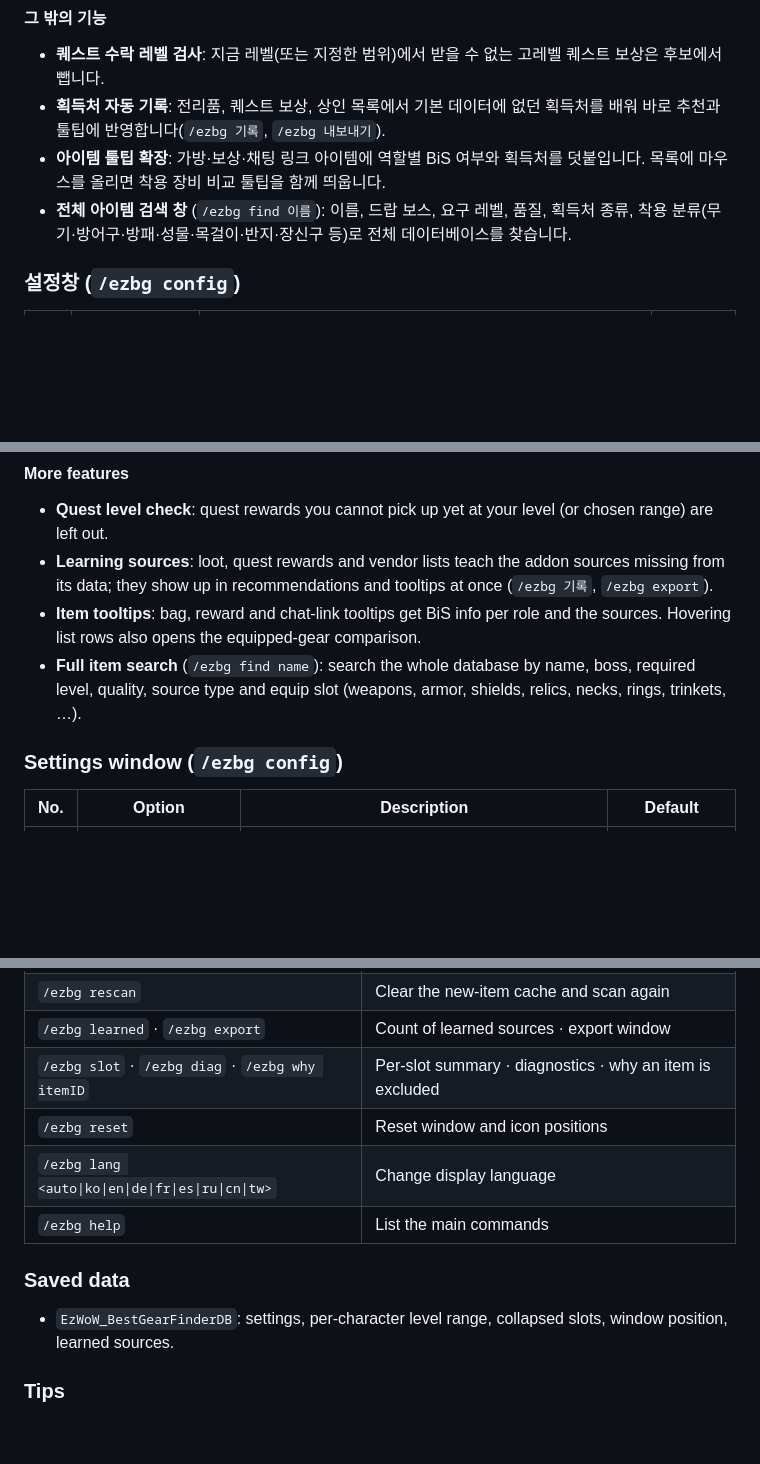
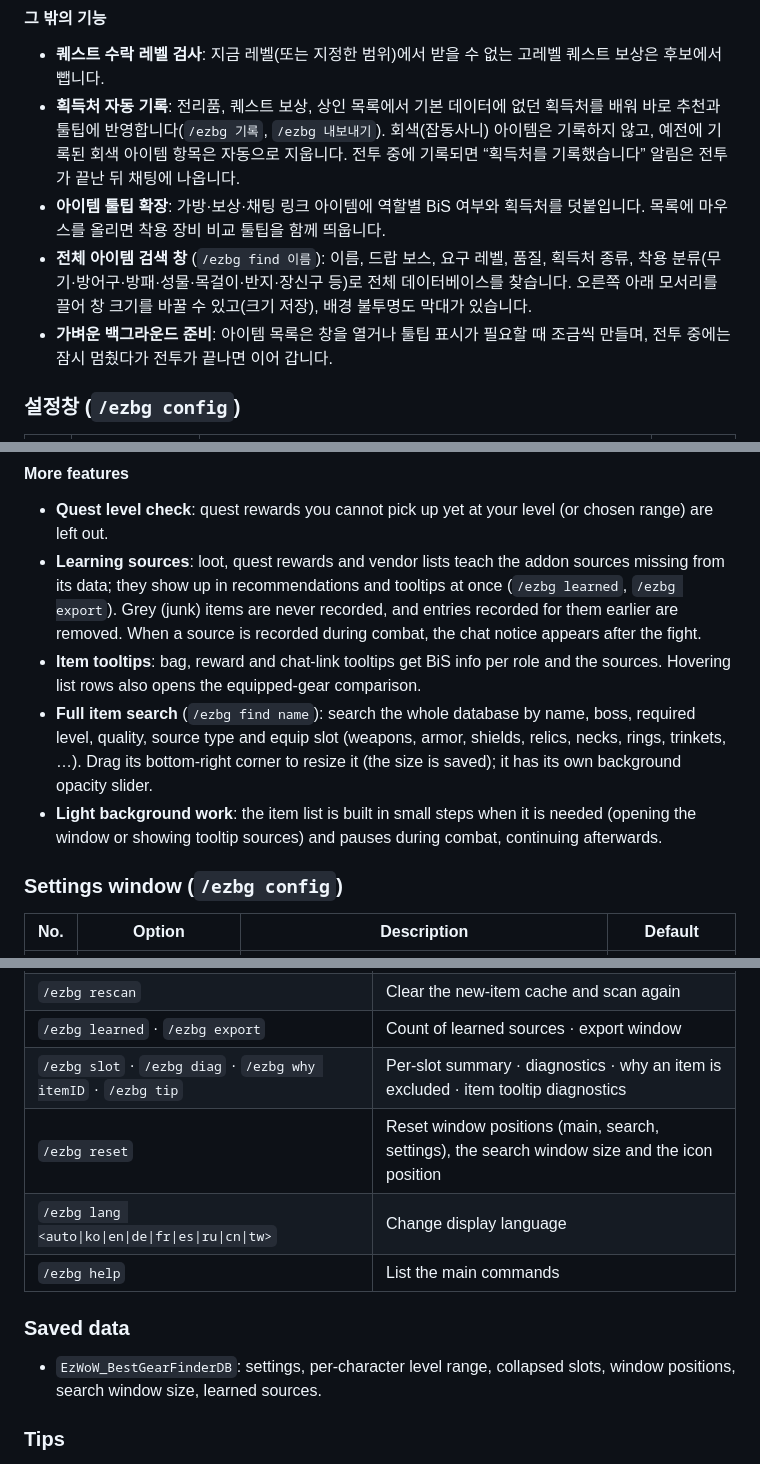
Before and after one commit to qqhrqqhr2/EzWoW-BestGearFinder, a Markdown page: README.md, 3 parts joined by grey strips. Rendered like a GitHub page; blank space fills up the shorter version.

```diff
--- a/README.md
+++ b/README.md
@@ -47,9 +47,10 @@ WoW Forever (`Interface: 16001`) · `/ezbg`
 #### 그 밖의 기능
 
 - **퀘스트 수락 레벨 검사**: 지금 레벨(또는 지정한 범위)에서 받을 수 없는 고레벨 퀘스트 보상은 후보에서 뺍니다.
-- **획득처 자동 기록**: 전리품, 퀘스트 보상, 상인 목록에서 기본 데이터에 없던 획득처를 배워 바로 추천과 툴팁에 반영합니다(`/ezbg 기록`, `/ezbg 내보내기`).
+- **획득처 자동 기록**: 전리품, 퀘스트 보상, 상인 목록에서 기본 데이터에 없던 획득처를 배워 바로 추천과 툴팁에 반영합니다(`/ezbg 기록`, `/ezbg 내보내기`). 회색(잡동사니) 아이템은 기록하지 않고, 예전에 기록된 회색 아이템 항목은 자동으로 지웁니다. 전투 중에 기록되면 “획득처를 기록했습니다” 알림은 전투가 끝난 뒤 채팅에 나옵니다.
 - **아이템 툴팁 확장**: 가방·보상·채팅 링크 아이템에 역할별 BiS 여부와 획득처를 덧붙입니다. 목록에 마우스를 올리면 착용 장비 비교 툴팁을 함께 띄웁니다.
-- **전체 아이템 검색 창** (`/ezbg find 이름`): 이름, 드랍 보스, 요구 레벨, 품질, 획득처 종류, 착용 분류(무기·방어구·방패·성물·목걸이·반지·장신구 등)로 전체 데이터베이스를 찾습니다.
+- **전체 아이템 검색 창** (`/ezbg find 이름`): 이름, 드랍 보스, 요구 레벨, 품질, 획득처 종류, 착용 분류(무기·방어구·방패·성물·목걸이·반지·장신구 등)로 전체 데이터베이스를 찾습니다. 오른쪽 아래 모서리를 끌어 창 크기를 바꿀 수 있고(크기 저장), 배경 불투명도 막대가 있습니다.
+- **가벼운 백그라운드 준비**: 아이템 목록은 창을 열거나 툴팁 표시가 필요할 때 조금씩 만들며, 전투 중에는 잠시 멈췄다가 전투가 끝나면 이어 갑니다.
 
 ### 설정창 (`/ezbg config`)
 
@@ -147,9 +148,10 @@ Best Gear Finder shows the **best gear you can wear right now** for your class a
 #### More features
 
 - **Quest level check**: quest rewards you cannot pick up yet at your level (or chosen range) are left out.
-- **Learning sources**: loot, quest rewards and vendor lists teach the addon sources missing from its data; they show up in recommendations and tooltips at once (`/ezbg 기록`, `/ezbg export`).
+- **Learning sources**: loot, quest rewards and vendor lists teach the addon sources missing from its data; they show up in recommendations and tooltips at once (`/ezbg learned`, `/ezbg export`). Grey (junk) items are never recorded, and entries recorded for them earlier are removed. When a source is recorded during combat, the chat notice appears after the fight.
 - **Item tooltips**: bag, reward and chat-link tooltips get BiS info per role and the sources. Hovering list rows also opens the equipped-gear comparison.
-- **Full item search** (`/ezbg find name`): search the whole database by name, boss, required level, quality, source type and equip slot (weapons, armor, shields, relics, necks, rings, trinkets, …).
+- **Full item search** (`/ezbg find name`): search the whole database by name, boss, required level, quality, source type and equip slot (weapons, armor, shields, relics, necks, rings, trinkets, …). Drag its bottom-right corner to resize it (the size is saved); it has its own background opacity slider.
+- **Light background work**: the item list is built in small steps when it is needed (opening the window or showing tooltip sources) and pauses during combat, continuing afterwards.
 
 ### Settings window (`/ezbg config`)
 
@@ -189,14 +191,14 @@ Best Gear Finder shows the **best gear you can wear right now** for your class a
 | `/ezbg icon` | Show/hide the launcher icon |
 | `/ezbg rescan` | Clear the new-item cache and scan again |
 | `/ezbg learned` · `/ezbg export` | Count of learned sources · export window |
-| `/ezbg slot` · `/ezbg diag` · `/ezbg why itemID` | Per-slot summary · diagnostics · why an item is excluded |
-| `/ezbg reset` | Reset window and icon positions |
+| `/ezbg slot` · `/ezbg diag` · `/ezbg why itemID` · `/ezbg tip` | Per-slot summary · diagnostics · why an item is excluded · item tooltip diagnostics |
+| `/ezbg reset` | Reset window positions (main, search, settings), the search window size and the icon position |
 | `/ezbg lang <auto\|ko\|en\|de\|fr\|es\|ru\|cn\|tw>` | Change display language |
 | `/ezbg help` | List the main commands |
 
 ### Saved data
 
-- `EzWoW_BestGearFinderDB`: settings, per-character level range, collapsed slots, window position, learned sources.
+- `EzWoW_BestGearFinderDB`: settings, per-character level range, collapsed slots, window positions, search window size, learned sources.
 
 ### Tips
 
```
Also changed, not shown: other parts of README.md (+9 -9 lines), docs/curseforge_description.md (+21 -8 lines), docs/images/settings_en.png, docs/images/settings_ko.png, 1 other file.
